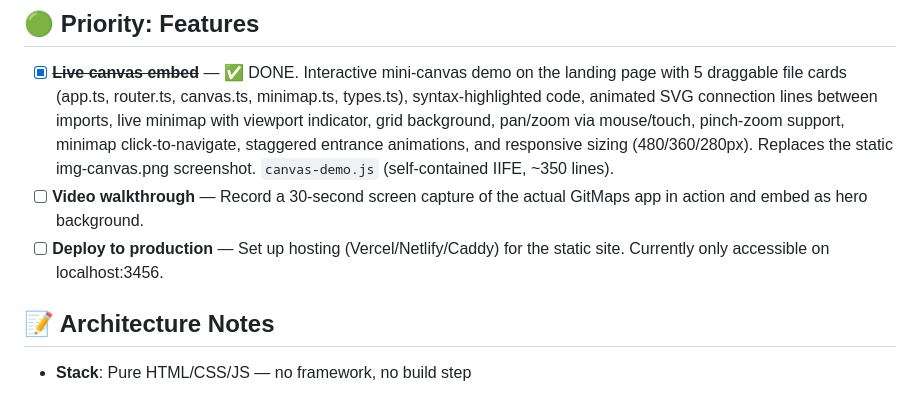
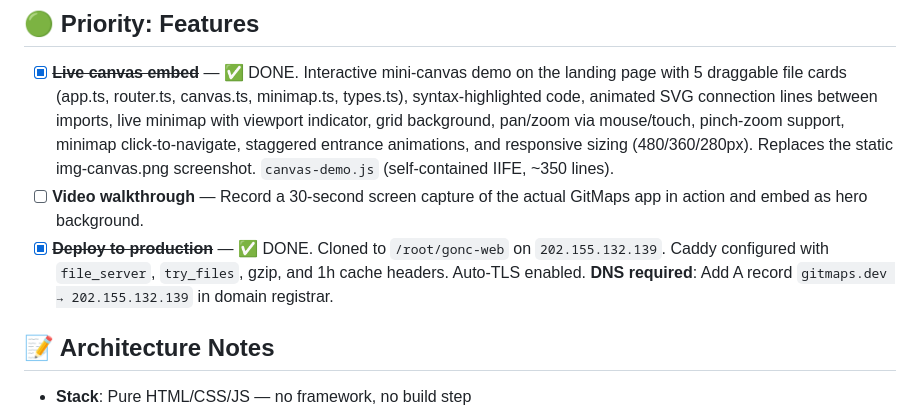
Before and after one commit to 7flash/gonc-landing, a Markdown page: .docs/TASKS.md, the part around the change. Drawn GitHub-style.

Commit message:
docs: mark deploy to production done  Caddy configured, needs DNS A record

```diff
--- a/.docs/TASKS.md
+++ b/.docs/TASKS.md
@@ -15,7 +15,7 @@
 ## 🟢 Priority: Features
 - [x] ~~**Live canvas embed**~~ — ✅ DONE. Interactive mini-canvas demo on the landing page with 5 draggable file cards (app.ts, router.ts, canvas.ts, minimap.ts, types.ts), syntax-highlighted code, animated SVG connection lines between imports, live minimap with viewport indicator, grid background, pan/zoom via mouse/touch, pinch-zoom support, minimap click-to-navigate, staggered entrance animations, and responsive sizing (480/360/280px). Replaces the static img-canvas.png screenshot. `canvas-demo.js` (self-contained IIFE, ~350 lines).
 - [ ] **Video walkthrough** — Record a 30-second screen capture of the actual GitMaps app in action and embed as hero background.
-- [ ] **Deploy to production** — Set up hosting (Vercel/Netlify/Caddy) for the static site. Currently only accessible on localhost:3456.
+- [x] ~~**Deploy to production**~~ — ✅ DONE. Cloned to `/root/gonc-web` on `202.155.132.139`. Caddy configured with `file_server`, `try_files`, gzip, and 1h cache headers. Auto-TLS enabled. **DNS required**: Add A record `gitmaps.dev → 202.155.132.139` in domain registrar.
 
 ## 📝 Architecture Notes
 - **Stack**: Pure HTML/CSS/JS — no framework, no build step
```
